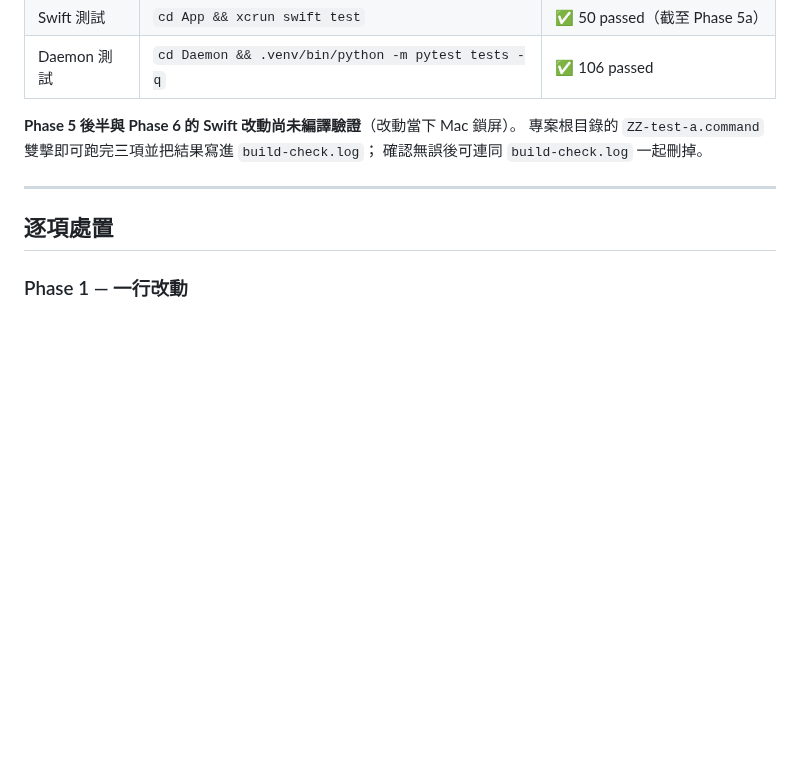
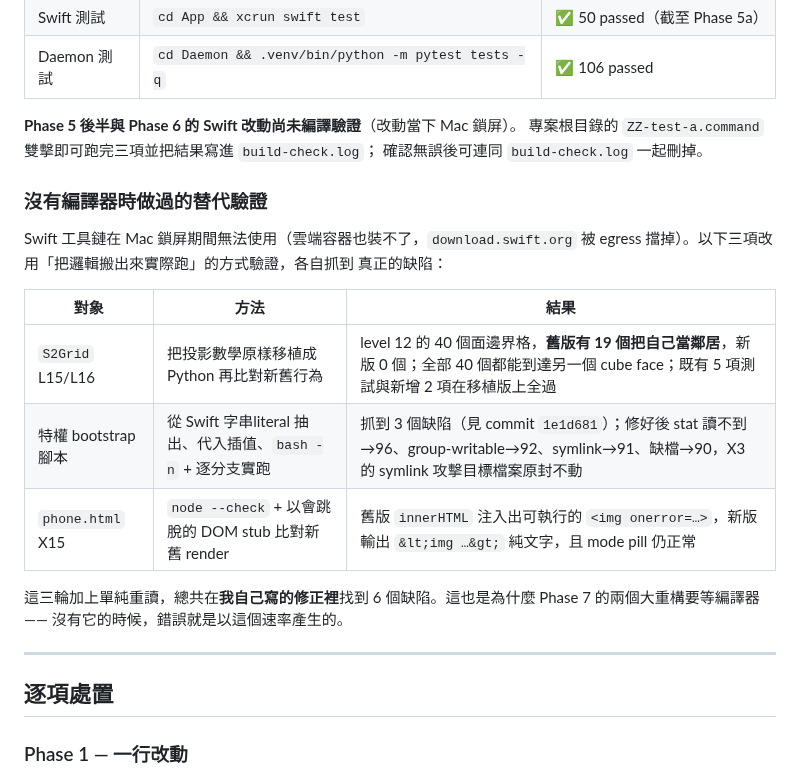
Before and after one commit to YCH81/LociiGhost, a Markdown page: docs/AUDIT-v1.15.1-STATUS.md, the part around the change. Rendered like a GitHub page; blank space fills up the shorter version.

Commit message:
docs: record what was verified without a Swift toolchain
Three pieces of otherwise-unverifiable code were checked by lifting
their logic out and running it: S2Grid's projection maths ported to
Python, the privileged bootstrap script extracted from its Swift string
and exercised branch by branch, and the phone.html render compared
old-vs-new against an escaping DOM stub. Between those and plain
re-reading, six defects were found in the audit's own fixes.

Co-Authored-By: Claude Opus 5 <noreply@anthropic.com>
Claude-Session: https://claude.ai/code/session_01QWAMz73MVaaUoVYz5Ss1uN

```diff
--- a/docs/AUDIT-v1.15.1-STATUS.md
+++ b/docs/AUDIT-v1.15.1-STATUS.md
@@ -14,6 +14,21 @@
 **Phase 5 後半與 Phase 6 的 Swift 改動尚未編譯驗證**（改動當下 Mac 鎖屏）。
 專案根目錄的 `ZZ-test-a.command` 雙擊即可跑完三項並把結果寫進 `build-check.log`；
 確認無誤後可連同 `build-check.log` 一起刪掉。
+
+### 沒有編譯器時做過的替代驗證
+
+Swift 工具鏈在 Mac 鎖屏期間無法使用（雲端容器也裝不了，`download.swift.org`
+被 egress 擋掉）。以下三項改用「把邏輯搬出來實際跑」的方式驗證，各自抓到
+真正的缺陷：
+
+| 對象 | 方法 | 結果 |
+|---|---|---|
+| `S2Grid` L15/L16 | 把投影數學原樣移植成 Python 再比對新舊行為 | level 12 的 40 個面邊界格，**舊版有 19 個把自己當鄰居**，新版 0 個；全部 40 個都能到達另一個 cube face；既有 5 項測試與新增 2 項在移植版上全過 |
+| 特權 bootstrap 腳本 | 從 Swift 字串literal 抽出、代入插值、`bash -n` + 逐分支實跑 | 抓到 3 個缺陷（見 commit `1e1d681`）；修好後 stat 讀不到→96、group-writable→92、symlink→91、缺檔→90，X3 的 symlink 攻擊目標檔案原封不動 |
+| `phone.html` X15 | `node --check` + 以會跳脫的 DOM stub 比對新舊 render | 舊版 `innerHTML` 注入出可執行的 `<img onerror=…>`，新版輸出 `&lt;img …&gt;` 純文字，且 mode pill 仍正常 |
+
+這三輪加上單純重讀，總共在**我自己寫的修正裡**找到 6 個缺陷。這也是為什麼
+Phase 7 的兩個大重構要等編譯器 —— 沒有它的時候，錯誤就是以這個速率產生的。
 
 ---
 
```
